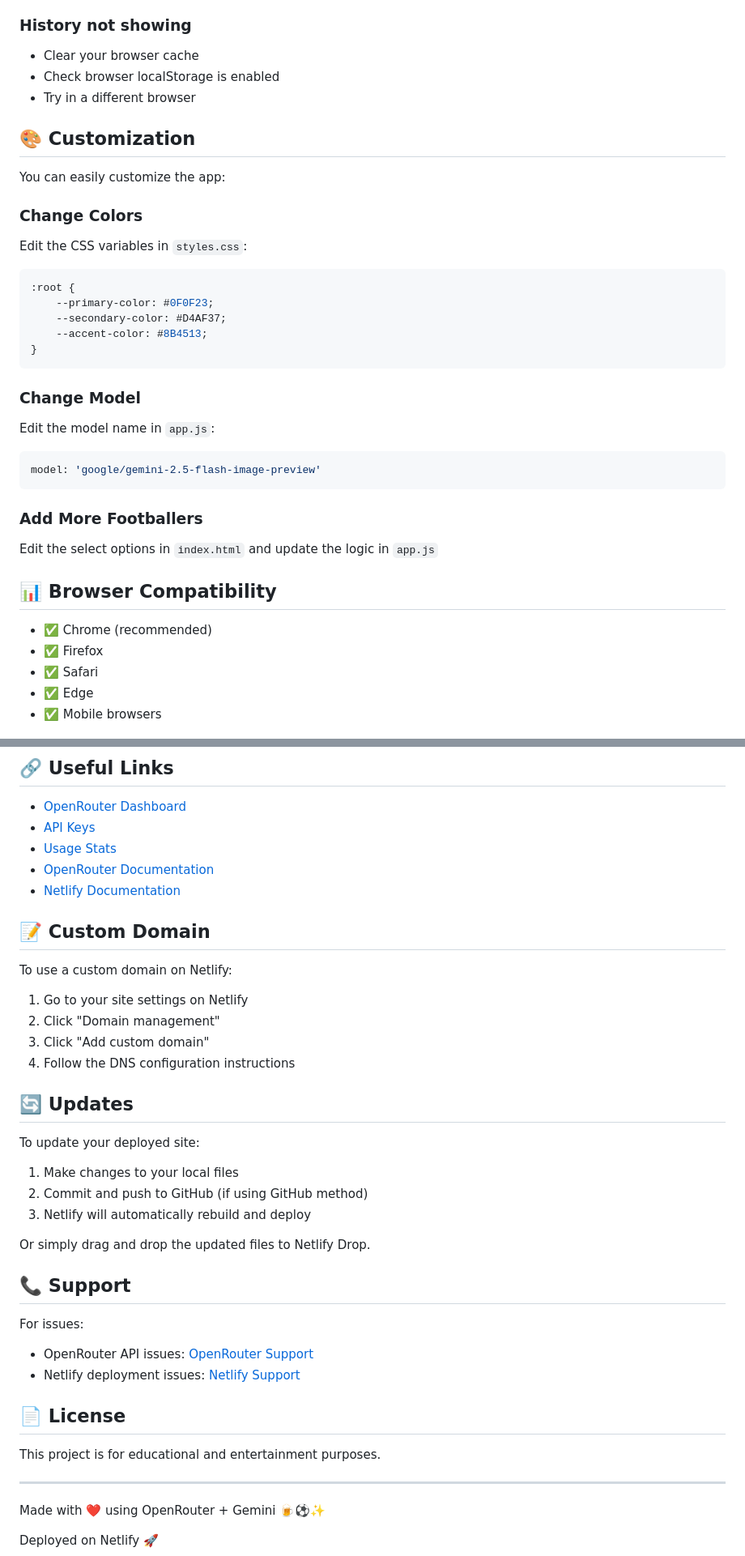
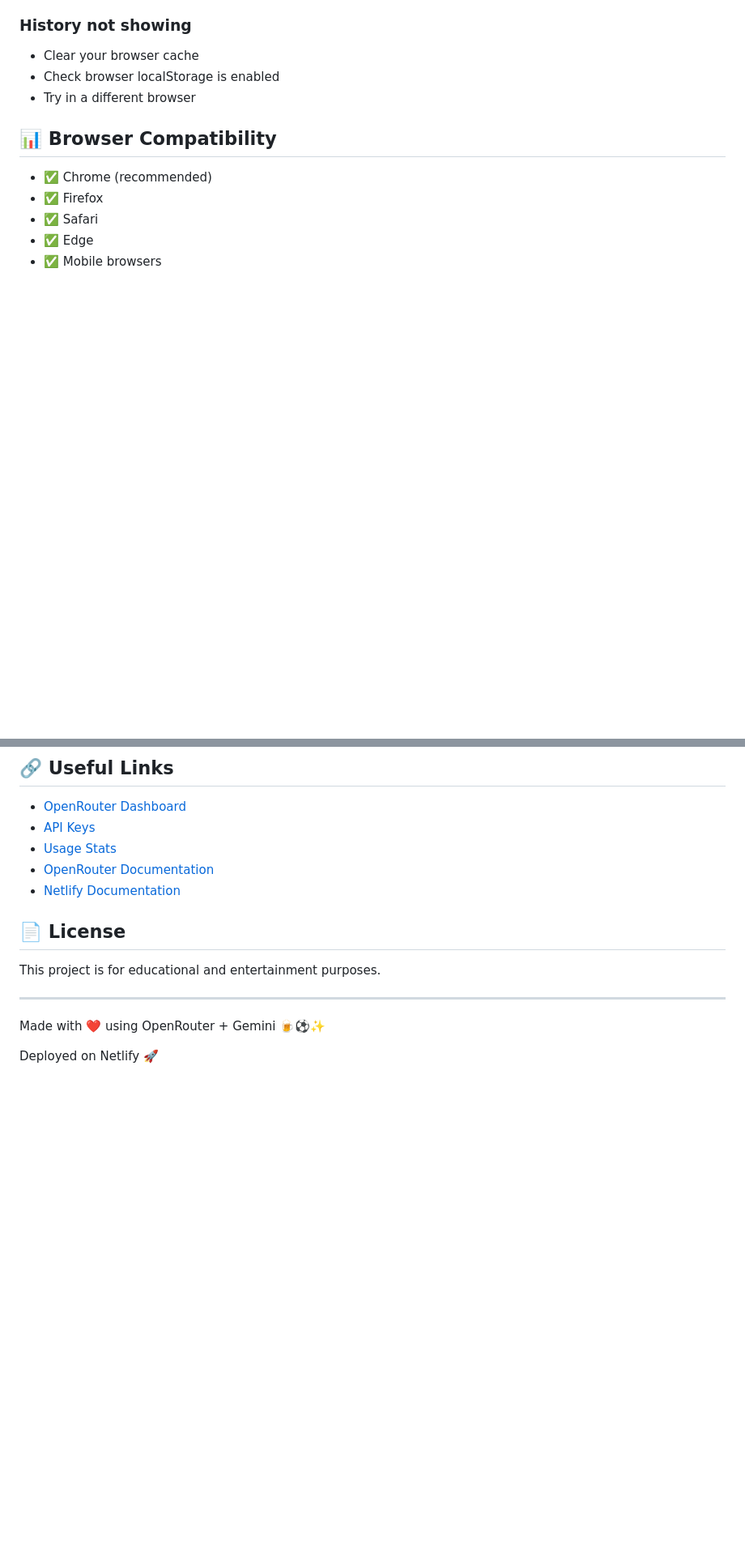
Before and after one commit to shashacode/Guniness_AI_Selfie_Generator, a Markdown page: README.md, 2 parts joined by grey strips. Shown: that part at 81% size. GitHub-like rendering; blank space fills up the shorter version.

````diff
--- a/README.md
+++ b/README.md
@@ -129,28 +97,6 @@ model: 'google/gemini-2.5-flash-image-preview:free'
 - Check browser localStorage is enabled
 - Try in a different browser
 
-## 🎨 Customization
-
-You can easily customize the app:
-
-### Change Colors
-Edit the CSS variables in `styles.css`:
-```css
-:root {
-    --primary-color: #0F0F23;
-    --secondary-color: #D4AF37;
-    --accent-color: #8B4513;
-}
-```
-
-### Change Model
-Edit the model name in `app.js`:
-```javascript
-model: 'google/gemini-2.5-flash-image-preview'
-```
-
-### Add More Footballers
-Edit the select options in `index.html` and update the logic in `app.js`
 
 ## 📊 Browser Compatibility
 
@@ -168,30 +114,6 @@ Edit the select options in `index.html` and update the logic in `app.js`
 - [OpenRouter Documentation](https://openrouter.ai/docs)
 - [Netlify Documentation](https://docs.netlify.com/)
 
-## 📝 Custom Domain
-
-To use a custom domain on Netlify:
-
-1. Go to your site settings on Netlify
-2. Click "Domain management"
-3. Click "Add custom domain"
-4. Follow the DNS configuration instructions
-
-## 🔄 Updates
-
-To update your deployed site:
-
-1. Make changes to your local files
-2. Commit and push to GitHub (if using GitHub method)
-3. Netlify will automatically rebuild and deploy
-
-Or simply drag and drop the updated files to Netlify Drop.
-
-## 📞 Support
-
-For issues:
-- OpenRouter API issues: [OpenRouter Support](https://openrouter.ai/)
-- Netlify deployment issues: [Netlify Support](https://www.netlify.com/support/)
 
 ## 📄 License
 
````
Also changed, not shown: other parts of README.md (+1 -33 lines).
